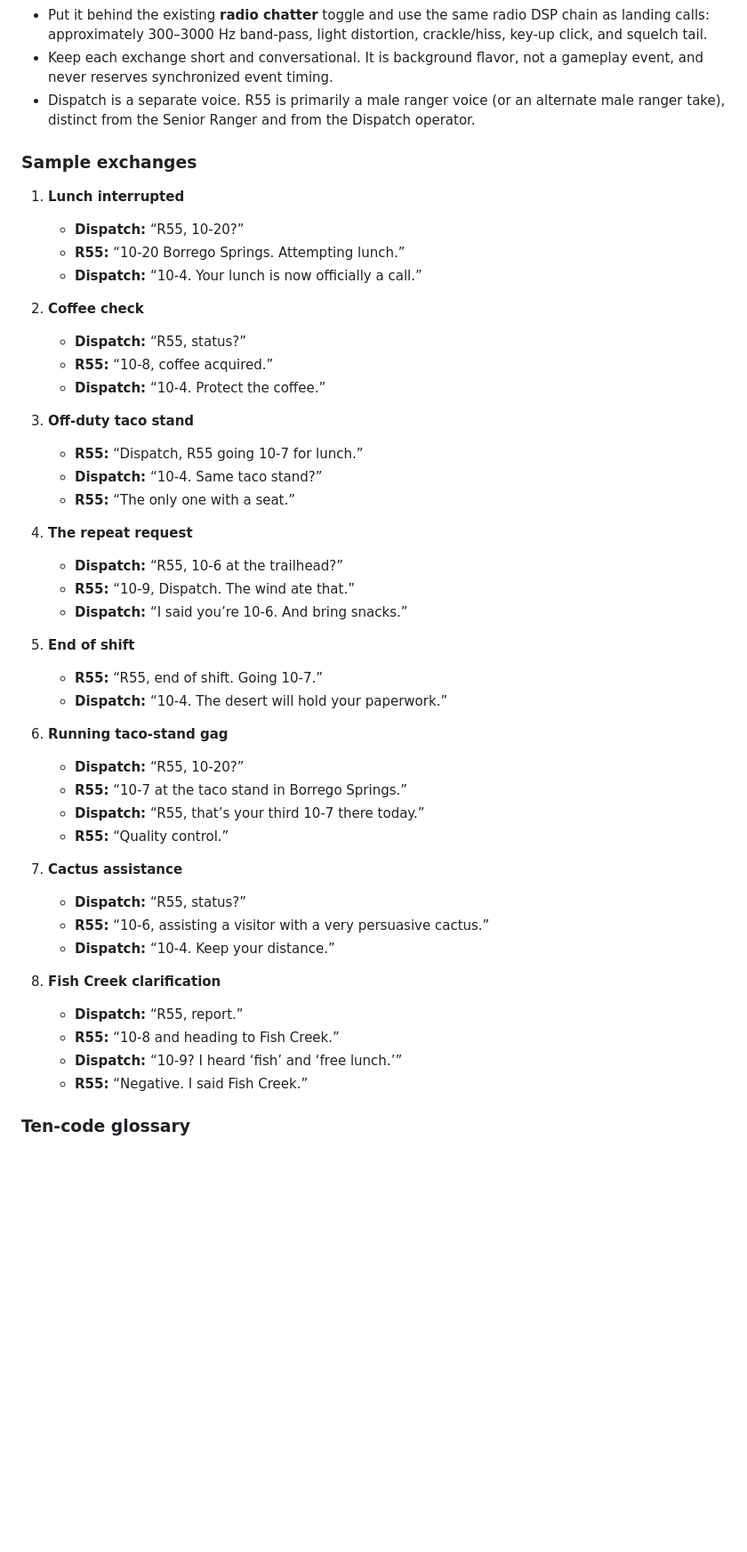
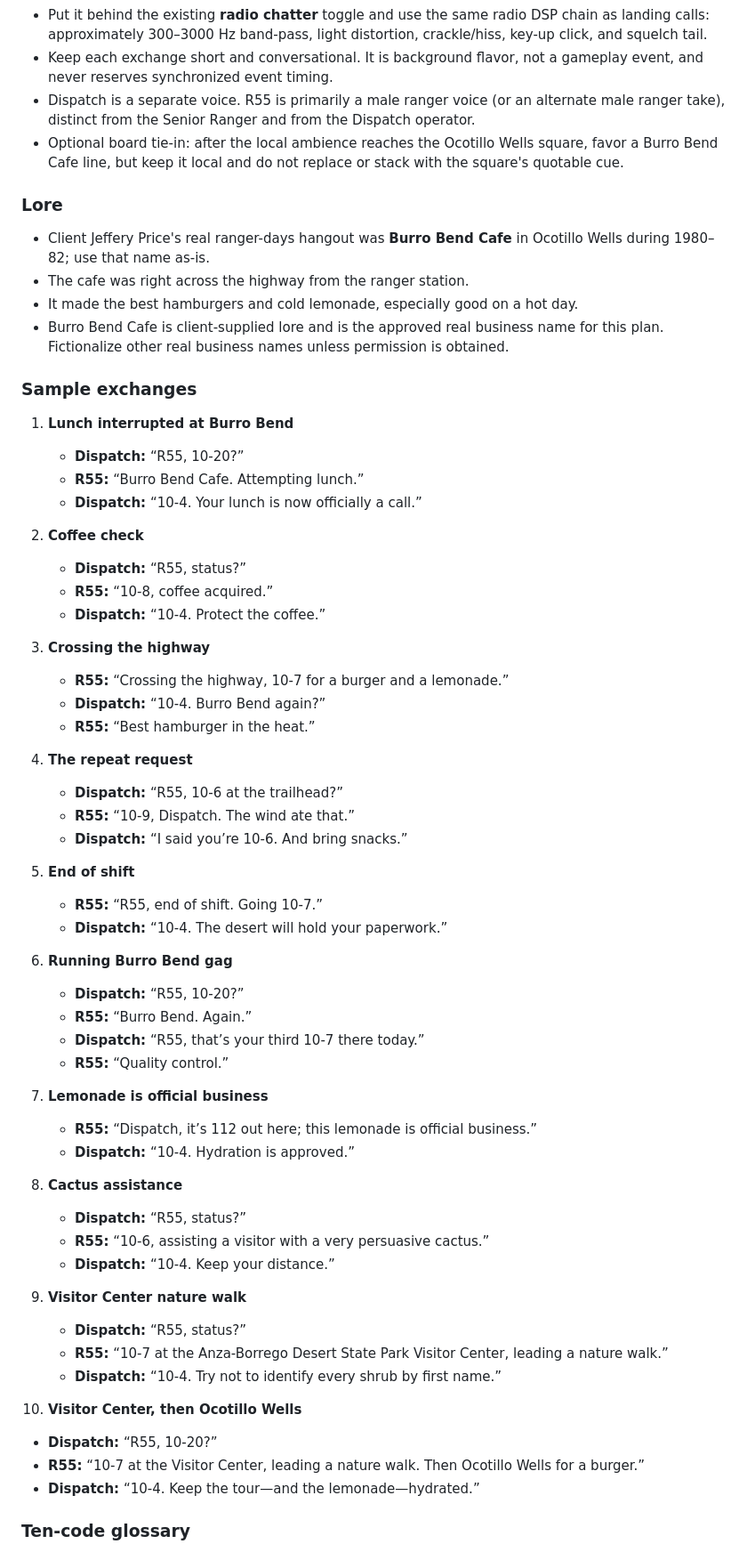
Before and after one commit to CosmicCEO/desertranger, a Markdown page: docs/AUDIO-PLAN-AMBIENCE-RADIO.md, the part around the change. Shown at 89% size. GitHub-like rendering; blank space fills up the shorter version.

Commit message:
docs: add Burro Bend Cafe radio lore

```diff
--- a/docs/AUDIO-PLAN-AMBIENCE-RADIO.md
+++ b/docs/AUDIO-PLAN-AMBIENCE-RADIO.md
@@ -208,12 +208,20 @@ Occasional two-way exchanges between Dispatch and Ranger 55 (call sign **R55**)
 - Put it behind the existing **radio chatter** toggle and use the same radio DSP chain as landing calls: approximately 300–3000 Hz band-pass, light distortion, crackle/hiss, key-up click, and squelch tail.
 - Keep each exchange short and conversational. It is background flavor, not a gameplay event, and never reserves synchronized event timing.
 - Dispatch is a separate voice. R55 is primarily a male ranger voice (or an alternate male ranger take), distinct from the Senior Ranger and from the Dispatch operator.
+- Optional board tie-in: after the local ambience reaches the Ocotillo Wells square, favor a Burro Bend Cafe line, but keep it local and do not replace or stack with the square's quotable cue.
+
+### Lore
+
+- Client Jeffery Price's real ranger-days hangout was **Burro Bend Cafe** in Ocotillo Wells during 1980–82; use that name as-is.
+- The cafe was right across the highway from the ranger station.
+- It made the best hamburgers and cold lemonade, especially good on a hot day.
+- Burro Bend Cafe is client-supplied lore and is the approved real business name for this plan. Fictionalize other real business names unless permission is obtained.
 
 ### Sample exchanges
 
-1. **Lunch interrupted**
+1. **Lunch interrupted at Burro Bend**
    - **Dispatch:** “R55, 10-20?”
-   - **R55:** “10-20 Borrego Springs. Attempting lunch.”
+   - **R55:** “Burro Bend Cafe. Attempting lunch.”
    - **Dispatch:** “10-4. Your lunch is now officially a call.”
 
 2. **Coffee check**
@@ -221,10 +229,10 @@ Occasional two-way exchanges between Dispatch and Ranger 55 (call sign **R55**)
    - **R55:** “10-8, coffee acquired.”
    - **Dispatch:** “10-4. Protect the coffee.”
 
-3. **Off-duty taco stand**
-   - **R55:** “Dispatch, R55 going 10-7 for lunch.”
-   - **Dispatch:** “10-4. Same taco stand?”
-   - **R55:** “The only one with a seat.”
+3. **Crossing the highway**
+   - **R55:** “Crossing the highway, 10-7 for a burger and a lemonade.”
+   - **Dispatch:** “10-4. Burro Bend again?”
+   - **R55:** “Best hamburger in the heat.”
 
 4. **The repeat request**
    - **Dispatch:** “R55, 10-6 at the trailhead?”
@@ -235,22 +243,30 @@ Occasional two-way exchanges between Dispatch and Ranger 55 (call sign **R55**)
    - **R55:** “R55, end of shift. Going 10-7.”
    - **Dispatch:** “10-4. The desert will hold your paperwork.”
 
-6. **Running taco-stand gag**
+6. **Running Burro Bend gag**
    - **Dispatch:** “R55, 10-20?”
-   - **R55:** “10-7 at the taco stand in Borrego Springs.”
+   - **R55:** “Burro Bend. Again.”
    - **Dispatch:** “R55, that’s your third 10-7 there today.”
    - **R55:** “Quality control.”
 
-7. **Cactus assistance**
+7. **Lemonade is official business**
+   - **R55:** “Dispatch, it’s 112 out here; this lemonade is official business.”
+   - **Dispatch:** “10-4. Hydration is approved.”
+
+8. **Cactus assistance**
    - **Dispatch:** “R55, status?”
    - **R55:** “10-6, assisting a visitor with a very persuasive cactus.”
    - **Dispatch:** “10-4. Keep your distance.”
 
-8. **Fish Creek clarification**
-   - **Dispatch:** “R55, report.”
-   - **R55:** “10-8 and heading to Fish Creek.”
-   - **Dispatch:** “10-9? I heard ‘fish’ and ‘free lunch.’”
-   - **R55:** “Negative. I said Fish Creek.”
+9. **Visitor Center nature walk**
+   - **Dispatch:** “R55, status?”
+   - **R55:** “10-7 at the Anza-Borrego Desert State Park Visitor Center, leading a nature walk.”
+   - **Dispatch:** “10-4. Try not to identify every shrub by first name.”
+
+10. **Visitor Center, then Ocotillo Wells**
+   - **Dispatch:** “R55, 10-20?”
+   - **R55:** “10-7 at the Visitor Center, leading a nature walk. Then Ocotillo Wells for a burger.”
+   - **Dispatch:** “10-4. Keep the tour—and the lemonade—hydrated.”
 
 ### Ten-code glossary
 
```
